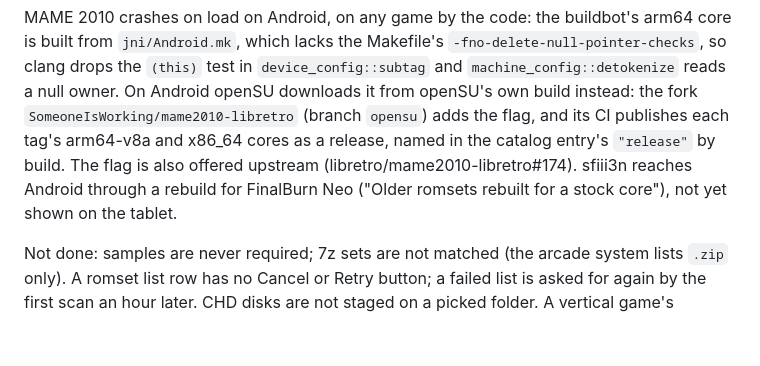
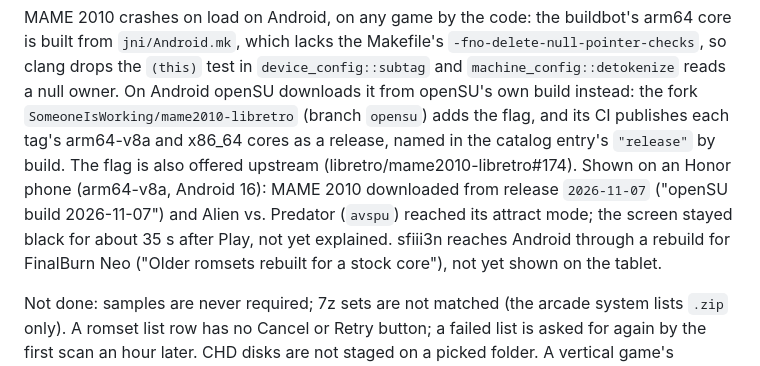
Before and after one commit to SomeoneIsWorking/opensu, a Markdown page: docs/issues/more-libretro-cores.md, the part around the change. Drawn GitHub-style; blank space fills up the shorter version.

Commit message:
docs(issues): MAME 2010 from openSU's build runs on an Android phone
Claude-Session: https://claude.ai/code/session_01VTno863Xc4YPbgwUmwSYKr

```diff
--- a/docs/issues/more-libretro-cores.md
+++ b/docs/issues/more-libretro-cores.md
@@ -168,7 +168,9 @@ the `(this)` test in `device_config::subtag` and `machine_config::detokenize` re
 On Android openSU downloads it from openSU's own build instead: the fork
 `SomeoneIsWorking/mame2010-libretro` (branch `opensu`) adds the flag, and its CI publishes each
 tag's arm64-v8a and x86_64 cores as a release, named in the catalog entry's `"release"` by build.
-The flag is also offered upstream (libretro/mame2010-libretro#174). sfiii3n reaches Android through a rebuild for FinalBurn Neo
+The flag is also offered upstream (libretro/mame2010-libretro#174). Shown on an Honor phone (arm64-v8a, Android 16): MAME 2010 downloaded from release
+`2026-11-07` ("openSU build 2026-11-07") and Alien vs. Predator (`avspu`) reached its attract mode;
+the screen stayed black for about 35 s after Play, not yet explained. sfiii3n reaches Android through a rebuild for FinalBurn Neo
 ("Older romsets rebuilt for a stock core"), not yet shown on the tablet.
 
 Not done: samples are never required; 7z sets are not matched (the arcade system lists `.zip`
```
